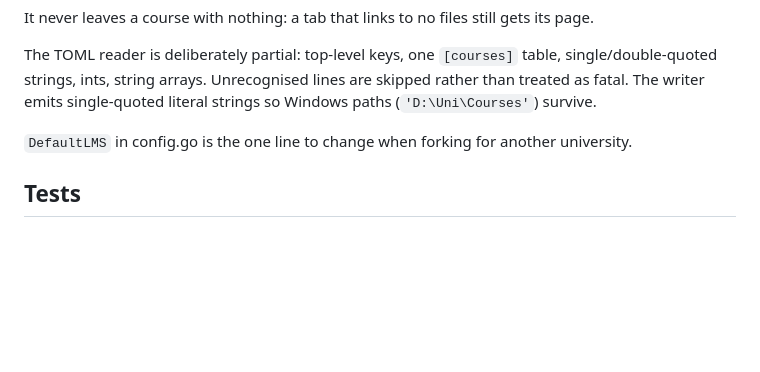
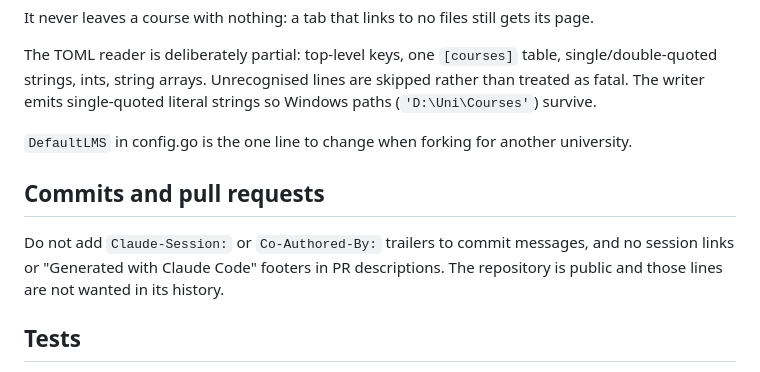
Before and after one commit to sak0x7d5/lms-sync, a Markdown page: CLAUDE.md, the part around the change. Drawn GitHub-style; blank space fills up the shorter version.

Commit message:
Keep session links and co-author trailers out of commits and PRs
The repository is public, so the rule is written down in CLAUDE.md where every session reads it.

```diff
--- a/CLAUDE.md
+++ b/CLAUDE.md
@@ -634,6 +634,10 @@ The TOML reader is deliberately partial: top-level keys, one `[courses]` table,
 
 `DefaultLMS` in config.go is the one line to change when forking for another university.
 
+## Commits and pull requests
+
+Do not add `Claude-Session:` or `Co-Authored-By:` trailers to commit messages, and no session links or "Generated with Claude Code" footers in PR descriptions. The repository is public and those lines are not wanted in its history.
+
 ## Tests
 
 All in [lms_test.go](lms_test.go). `newFakeSakai` is an `httptest` server that reproduces the real quirks — 200-with-login-form on bad credentials, `/direct/` returning 404, a forbidden file, injectable 500s via `failures`, a portal tool menu that names registrations only in icon classes, a syllabus tool behind an iframe, and a course whose Syllabus tab is enabled but empty. Every request is recorded, so a test can assert what was *not* fetched (`srv.requested`). Extend that fake rather than reaching for the network; there are no live-server tests.
```
